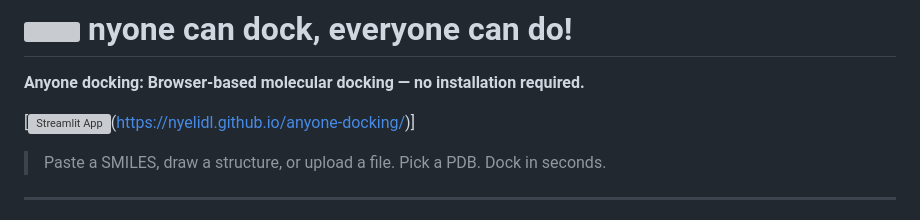
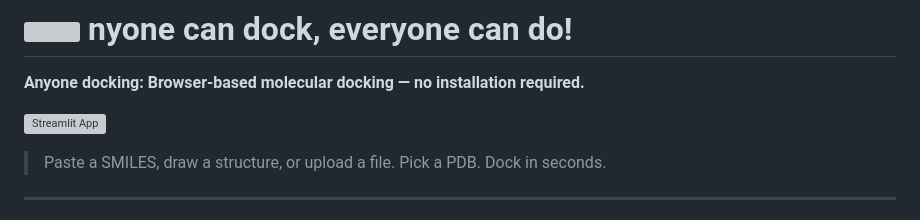
Before and after one commit to nyelidl/anyone-docking, a Markdown page: README.md, the part around the change. Drawn GitHub-style; grey boxes are pictures that could not be loaded.

Commit message:
Fix Streamlit App badge link in README

```diff
--- a/README.md
+++ b/README.md
@@ -2,7 +2,7 @@
 
 **Anyone docking: Browser-based molecular docking — no installation required.**
 
-[![Streamlit App](https://static.streamlit.io/badges/streamlit_badge_black_white.svg)(https://nyelidl.github.io/anyone-docking/)]
+[![Streamlit App](https://static.streamlit.io/badges/streamlit_badge_black_white.svg)](nyelidl.github.io/anyone-docking/)
 
 > Paste a SMILES, draw a structure, or upload a file. Pick a PDB. Dock in seconds.
 
```
